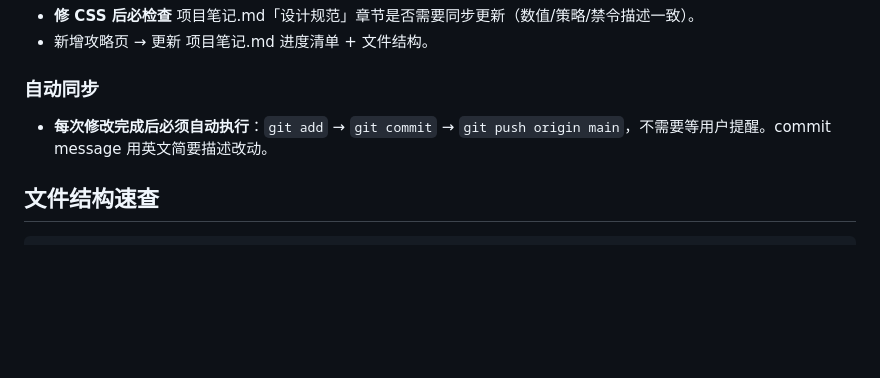
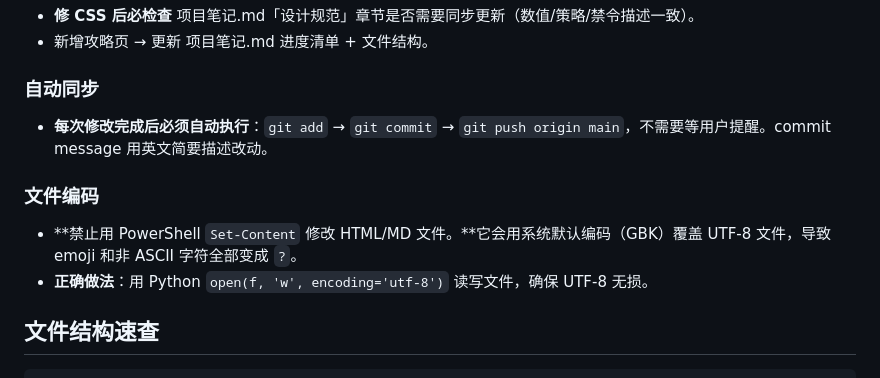
Before and after one commit to zhengfang328-gif/china-travel-os, a Markdown page: RULES.md, the part around the change. Drawn GitHub-style; blank space fills up the shorter version.

Commit message:
docs: add UTF-8 encoding rule to prevent PowerShell Set-Content corruption

````diff
--- a/RULES.md
+++ b/RULES.md
@@ -33,6 +33,10 @@ Static HTML/CSS, mobile-first, deployed via GitHub Pages / Netlify.
 ### 自动同步
 - **每次修改完成后必须自动执行**：`git add` → `git commit` → `git push origin main`，不需要等用户提醒。commit message 用英文简要描述改动。
 
+### 文件编码
+- **禁止用 PowerShell `Set-Content` 修改 HTML/MD 文件。**它会用系统默认编码（GBK）覆盖 UTF-8 文件，导致 emoji 和非 ASCII 字符全部变成 `?`。
+- **正确做法**：用 Python `open(f, 'w', encoding='utf-8')` 读写文件，确保 UTF-8 无损。
+
 ## 文件结构速查
 
 ```
````
